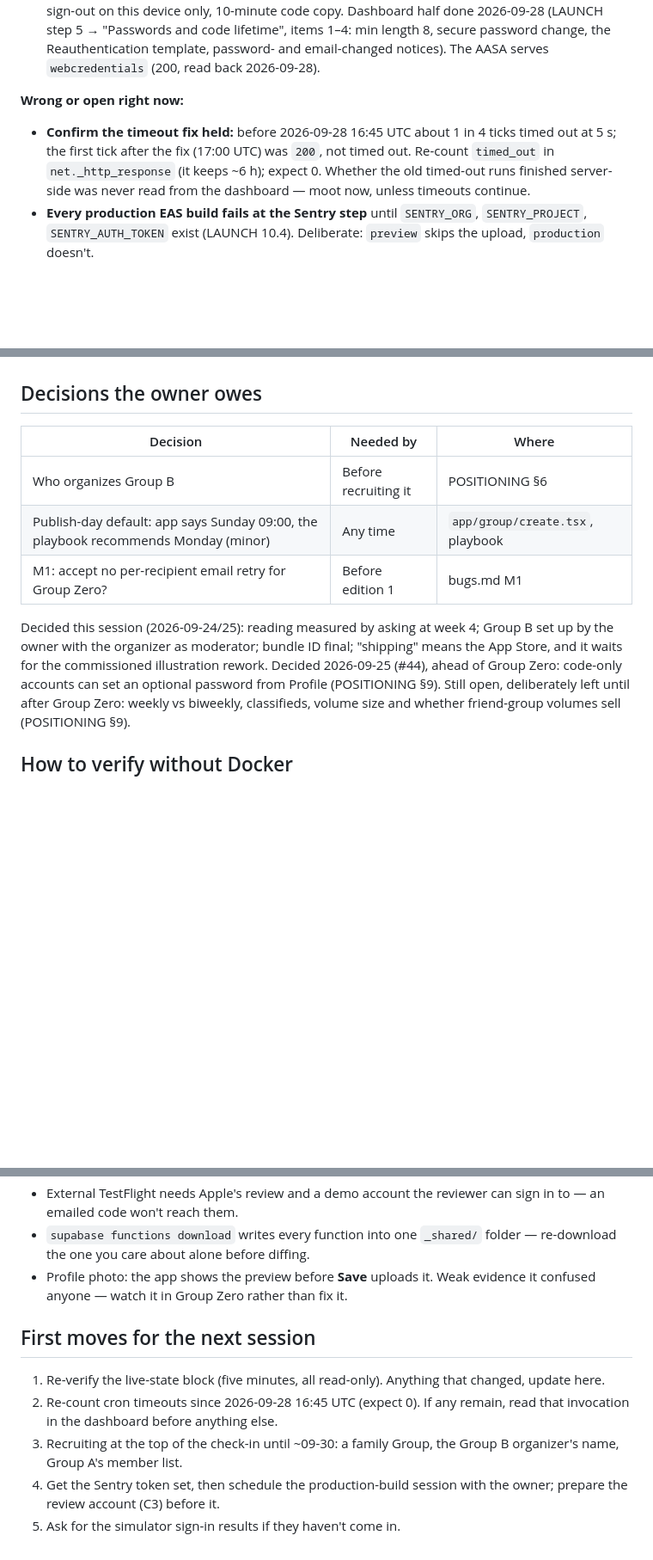
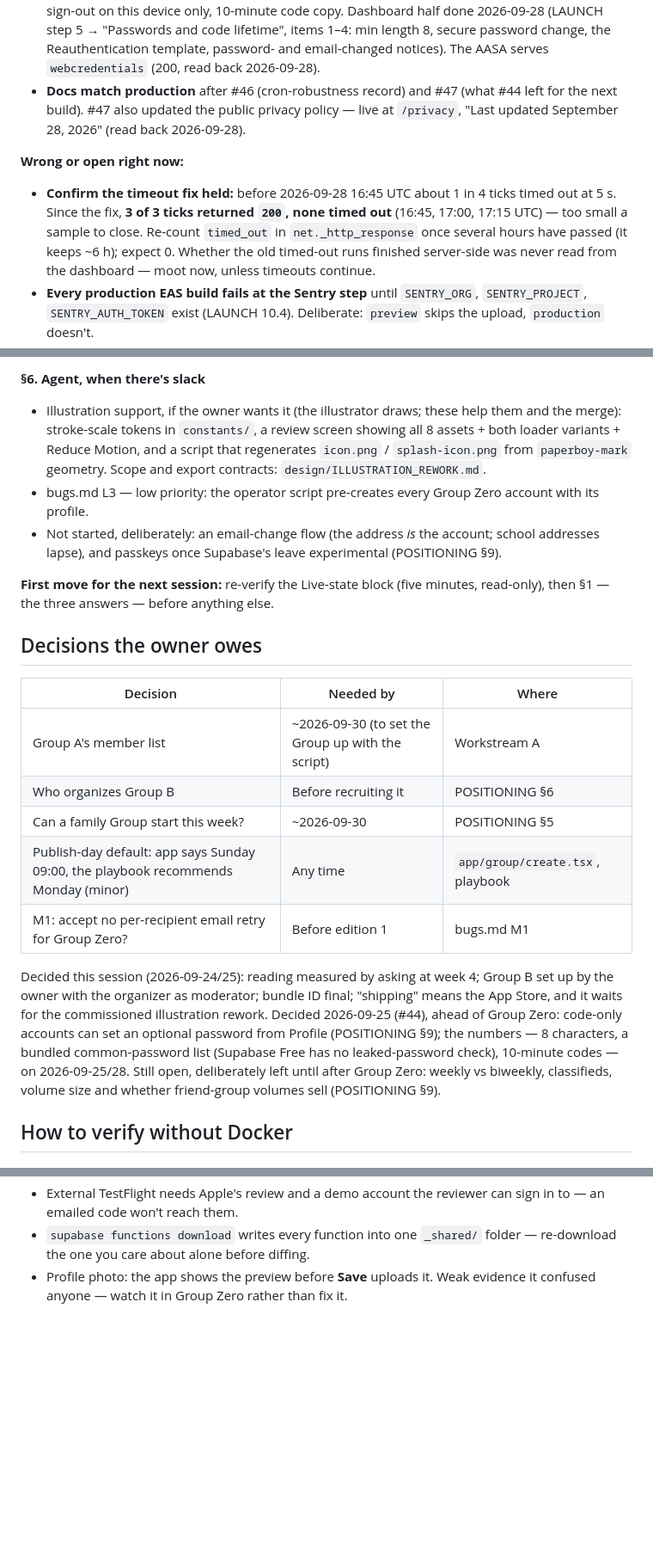
Before and after one commit to bchen395/catchupcolumn, a Markdown page: docs/HANDOFF.md, 3 parts joined by grey strips. Shown at 86% size. Drawn GitHub-style; blank space fills up the shorter version.

```diff
--- a/docs/HANDOFF.md
+++ b/docs/HANDOFF.md
@@ -68,11 +71,15 @@ tells you to, per PR.
   lifetime", items 1–4: min length 8, secure password change, the
   Reauthentication template, password- and email-changed notices). The AASA
   serves `webcredentials` (200, read back 2026-09-28).
+- **Docs match production** after #46 (cron-robustness record) and #47 (what
+  #44 left for the next build). #47 also updated the public privacy policy —
+  live at `/privacy`, "Last updated September 28, 2026" (read back 2026-09-28).
 
 **Wrong or open right now:**
 - **Confirm the timeout fix held:** before 2026-09-28 16:45 UTC about 1 in 4
-  ticks timed out at 5 s; the first tick after the fix (17:00 UTC) was `200`, not
-  timed out. Re-count `timed_out` in `net._http_response` (it keeps
+  ticks timed out at 5 s. Since the fix, **3 of 3 ticks returned `200`, none
+  timed out** (16:45, 17:00, 17:15 UTC) — too small a sample to close. Re-count
+  `timed_out` in `net._http_response` once several hours have passed (it keeps
   ~6 h); expect 0. Whether the old timed-out runs finished server-side was never
   read from the dashboard — moot now, unless timeouts continue.
 - **Every production EAS build fails at the Sentry step** until `SENTRY_ORG`,
@@ -195,8 +240,26 @@ renderer / Lulu API.
+**§6. Agent, when there's slack**
+
+- Illustration support, if the owner wants it (the illustrator draws; these help
+  them and the merge): stroke-scale tokens in `constants/`, a review screen
+  showing all 8 assets + both loader variants + Reduce Motion, and a script that
+  regenerates `icon.png` / `splash-icon.png` from `paperboy-mark` geometry.
+  Scope and export contracts: `design/ILLUSTRATION_REWORK.md`.
+- bugs.md L3 — low priority: the operator script pre-creates every Group Zero
+  account with its profile.
+- Not started, deliberately: an email-change flow (the address *is* the account;
+  school addresses lapse), and passkeys once Supabase's leave experimental
+  (POSITIONING §9).
+
+**First move for the next session:** re-verify the Live-state block (five
+minutes, read-only), then §1 — the three answers — before anything else.
+
 ## Decisions the owner owes
 
 | Decision | Needed by | Where |
 | --- | --- | --- |
+| Group A's member list | ~2026-09-30 (to set the Group up with the script) | Workstream A |
 | Who organizes Group B | Before recruiting it | POSITIONING §6 |
+| Can a family Group start this week? | ~2026-09-30 | POSITIONING §5 |
 | Publish-day default: app says Sunday 09:00, the playbook recommends Monday (minor) | Any time | `app/group/create.tsx`, playbook |
 | M1: accept no per-recipient email retry for Group Zero? | Before edition 1 | bugs.md M1 |
 
@@ -204,7 +267,9 @@ Decided this session (2026-09-24/25): reading measured by asking at week 4;
 Group B set up by the owner with the organizer as moderator; bundle ID final;
 "shipping" means the App Store, and it waits for the commissioned illustration
 rework. Decided 2026-09-25 (#44), ahead of Group Zero: code-only accounts can
-set an optional password from Profile (POSITIONING §9). Still open,
+set an optional password from Profile (POSITIONING §9); the numbers — 8
+characters, a bundled common-password list (Supabase Free has no leaked-password
+check), 10-minute codes — on 2026-09-25/28. Still open,
 deliberately left until after Group Zero: weekly vs biweekly, classifieds,
 volume size and whether friend-group volumes sell (POSITIONING §9).
 
@@ -285,15 +350,3 @@ volume size and whether friend-group volumes sell (POSITIONING §9).
   folder — re-download the one you care about alone before diffing.
 - Profile photo: the app shows the preview before **Save** uploads it. Weak
   evidence it confused anyone — watch it in Group Zero rather than fix it.
-
-## First moves for the next session
-
-1. Re-verify the live-state block (five minutes, all read-only). Anything that
-   changed, update here.
-2. Re-count cron timeouts since 2026-09-28 16:45 UTC (expect 0). If any
-   remain, read that invocation in the dashboard before anything else.
-3. Recruiting at the top of the check-in until ~09-30: a family Group, the
-   Group B organizer's name, Group A's member list.
-4. Get the Sentry token set, then schedule the production-build session with the
-   owner; prepare the review account (C3) before it.
-5. Ask for the simulator sign-in results if they haven't come in.
```
Also changed, not shown: other parts of docs/HANDOFF.md (+91 -50 lines).
